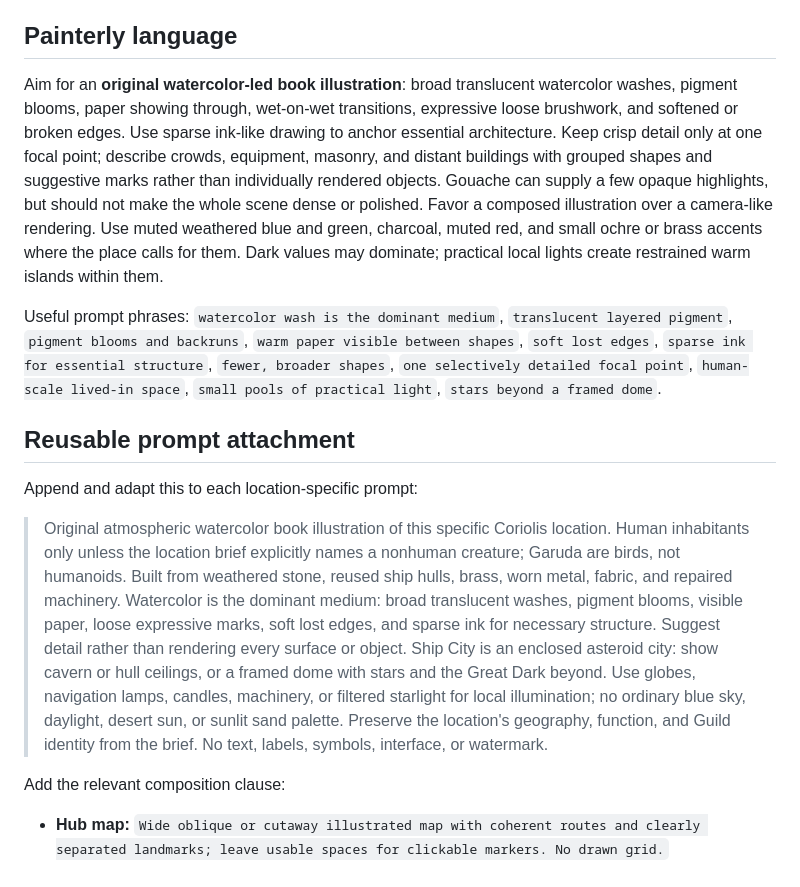
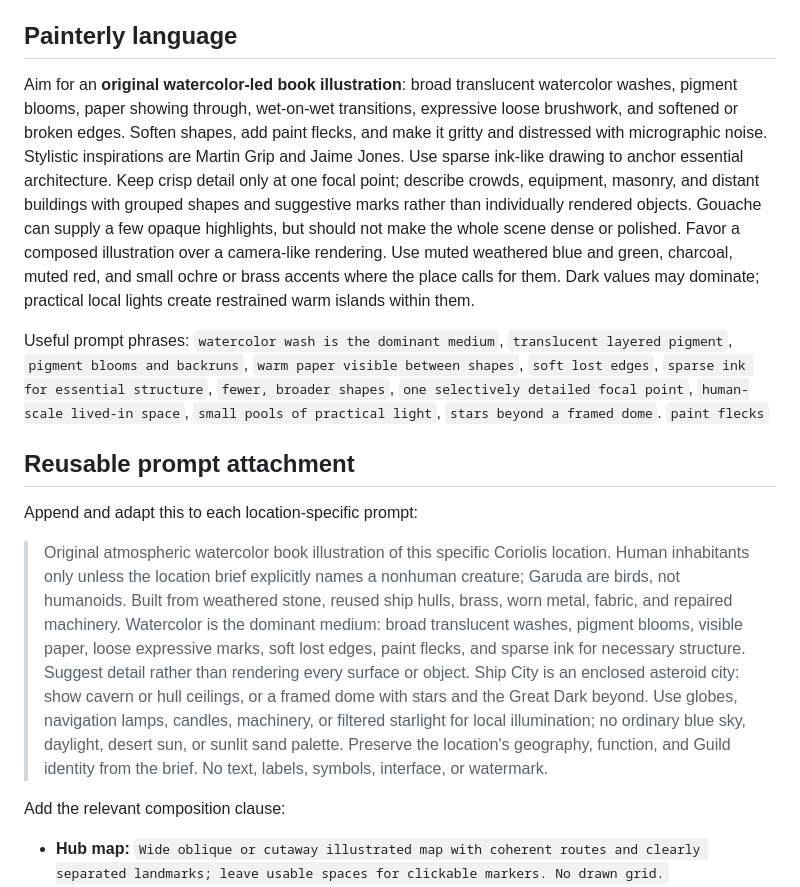
Before and after one commit to kira-zublin/chart-of-the-great-dark, a Markdown page: docs/ART-DIRECTION.md, the part around the change. Drawn GitHub-style.

Commit message:
Refine Ship City watercolor art guidance

```diff
--- a/docs/ART-DIRECTION.md
+++ b/docs/ART-DIRECTION.md
@@ -12,15 +12,15 @@ Use this guide for original location illustrations in the Chart of the Great Dar
 
 ## Painterly language
 
-Aim for an **original watercolor-led book illustration**: broad translucent watercolor washes, pigment blooms, paper showing through, wet-on-wet transitions, expressive loose brushwork, and softened or broken edges. Use sparse ink-like drawing to anchor essential architecture. Keep crisp detail only at one focal point; describe crowds, equipment, masonry, and distant buildings with grouped shapes and suggestive marks rather than individually rendered objects. Gouache can supply a few opaque highlights, but should not make the whole scene dense or polished. Favor a composed illustration over a camera-like rendering. Use muted weathered blue and green, charcoal, muted red, and small ochre or brass accents where the place calls for them. Dark values may dominate; practical local lights create restrained warm islands within them.
+Aim for an **original watercolor-led book illustration**: broad translucent watercolor washes, pigment blooms, paper showing through, wet-on-wet transitions, expressive loose brushwork, and softened or broken edges.  Soften shapes, add paint flecks, and make it gritty and distressed with micrographic noise.  Stylistic inspirations are Martin Grip and Jaime Jones. Use sparse ink-like drawing to anchor essential architecture. Keep crisp detail only at one focal point; describe crowds, equipment, masonry, and distant buildings with grouped shapes and suggestive marks rather than individually rendered objects. Gouache can supply a few opaque highlights, but should not make the whole scene dense or polished. Favor a composed illustration over a camera-like rendering. Use muted weathered blue and green, charcoal, muted red, and small ochre or brass accents where the place calls for them. Dark values may dominate; practical local lights create restrained warm islands within them.
 
-Useful prompt phrases: `watercolor wash is the dominant medium`, `translucent layered pigment`, `pigment blooms and backruns`, `warm paper visible between shapes`, `soft lost edges`, `sparse ink for essential structure`, `fewer, broader shapes`, `one selectively detailed focal point`, `human-scale lived-in space`, `small pools of practical light`, `stars beyond a framed dome`.
+Useful prompt phrases: `watercolor wash is the dominant medium`, `translucent layered pigment`, `pigment blooms and backruns`, `warm paper visible between shapes`, `soft lost edges`, `sparse ink for essential structure`, `fewer, broader shapes`, `one selectively detailed focal point`, `human-scale lived-in space`, `small pools of practical light`, `stars beyond a framed dome`. `paint flecks`
 
 ## Reusable prompt attachment
 
 Append and adapt this to each location-specific prompt:
 
-> Original atmospheric watercolor book illustration of this specific Coriolis location. Human inhabitants only unless the location brief explicitly names a nonhuman creature; Garuda are birds, not humanoids. Built from weathered stone, reused ship hulls, brass, worn metal, fabric, and repaired machinery. Watercolor is the dominant medium: broad translucent washes, pigment blooms, visible paper, loose expressive marks, soft lost edges, and sparse ink for necessary structure. Suggest detail rather than rendering every surface or object. Ship City is an enclosed asteroid city: show cavern or hull ceilings, or a framed dome with stars and the Great Dark beyond. Use globes, navigation lamps, candles, machinery, or filtered starlight for local illumination; no ordinary blue sky, daylight, desert sun, or sunlit sand palette. Preserve the location's geography, function, and Guild identity from the brief. No text, labels, symbols, interface, or watermark.
+> Original atmospheric watercolor book illustration of this specific Coriolis location. Human inhabitants only unless the location brief explicitly names a nonhuman creature; Garuda are birds, not humanoids. Built from weathered stone, reused ship hulls, brass, worn metal, fabric, and repaired machinery. Watercolor is the dominant medium: broad translucent washes, pigment blooms, visible paper, loose expressive marks, soft lost edges, paint flecks, and sparse ink for necessary structure. Suggest detail rather than rendering every surface or object. Ship City is an enclosed asteroid city: show cavern or hull ceilings, or a framed dome with stars and the Great Dark beyond. Use globes, navigation lamps, candles, machinery, or filtered starlight for local illumination; no ordinary blue sky, daylight, desert sun, or sunlit sand palette. Preserve the location's geography, function, and Guild identity from the brief. No text, labels, symbols, interface, or watermark.
 
 Add the relevant composition clause:
 
```
